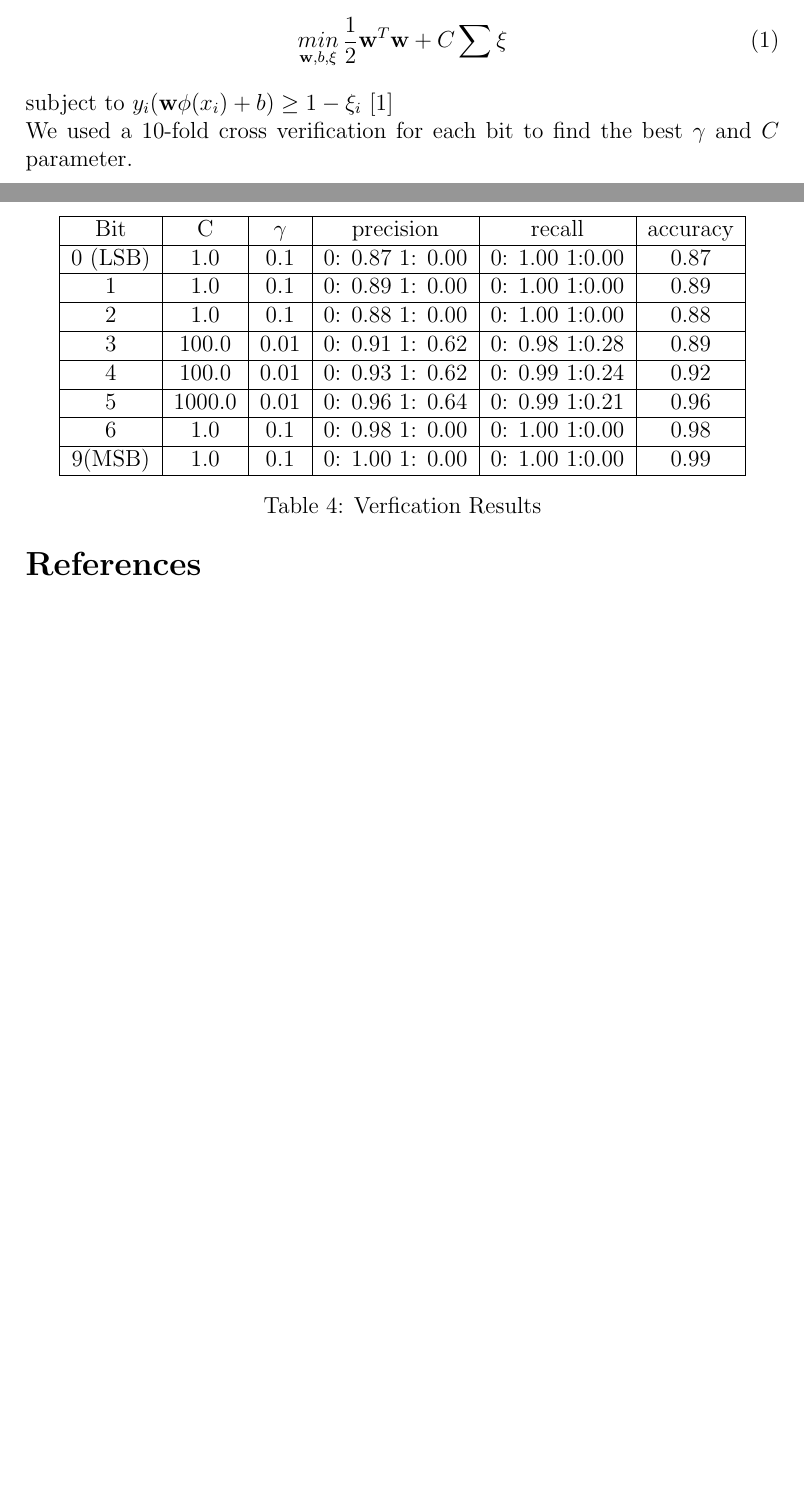
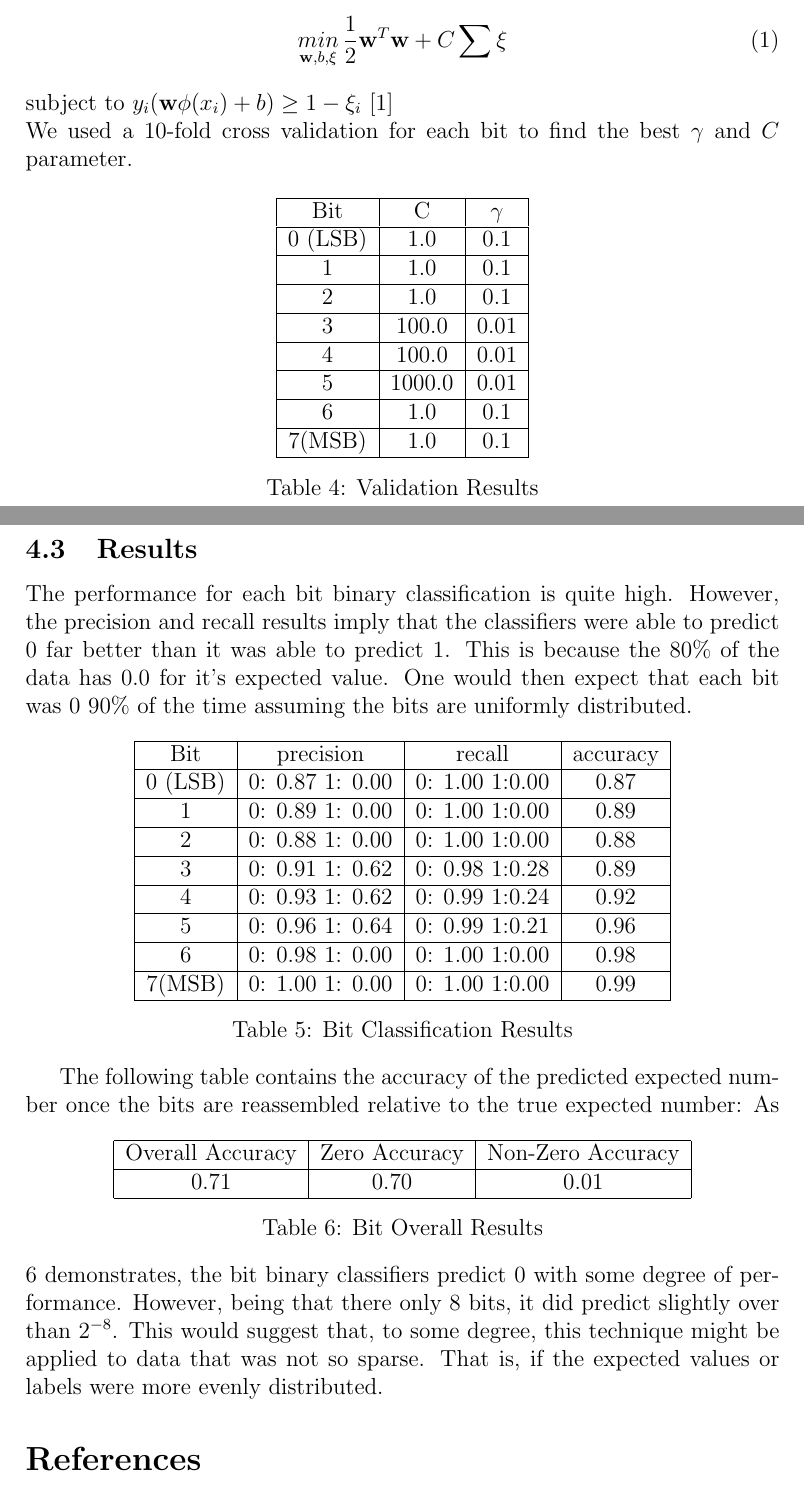
Before and after one commit to MichaelFQuigley/howMuchRain, a LaTeX document (FinalPaper.tex): two parts of pages 5 and 6 of 6 before the commit and two parts of pages 5 and 6 of 7 after it, joined at a grey line, cut so that both start at the same text, the shorter picture padded with empty space. Compiled offline with pdfLaTeX.

Commit message:
finished bit stuff

```diff
--- a/FinalPaper.tex
+++ b/FinalPaper.tex
@@ -149,25 +140,55 @@ $$K(\textbf{x},\textbf{x'}) = exp(-\frac{||\textbf{x} - \textbf{x'} ||}{\gamma}
 \mathop{min}_{\textbf{w}, b, \textbf{$\xi$} } \frac{1}{2} \textbf{w}^T\textbf{w} + C\sum {\xi}
 \end{equation}
 subject to $y_i(\textbf{w}\phi(x_i) + b) \geq 1 - \xi_i$ \cite{LIBSVM}\\
-We used a 10-fold cross verification for each bit to find the best $\gamma$ and $C$ parameter.
+We used a 10-fold cross validation for each bit to find the best $\gamma$ and $C$ parameter.
 
 \begin{table}[h]
 {\centering
-\begin{tabular}{|c|c|c|c|c|c|} \hline
-	Bit 		&			C			&			$\gamma$		&		precision			&		recall				&		accuracy			\\	\hline
-0 (LSB)		&			1.0		&			0.1					&	0: 0.87	1: 0.00	&	0: 1.00	1:0.00	&			0.87				\\	\hline
-1 				&			1.0		&			0.1					&	0: 0.89	1: 0.00	&	0: 1.00	1:0.00	&			0.89				\\	\hline
-2 				&			1.0		&			0.1					&	0: 0.88	1: 0.00	&	0: 1.00	1:0.00	&			0.88				\\	\hline
-3 				&			100.0		&		0.01				&	0: 0.91	1: 0.62	&	0: 0.98	1:0.28	&			0.89				\\	\hline
-4 				&			100.0		&		0.01				&	0: 0.93	1: 0.62	&	0: 0.99	1:0.24	&			0.92				\\	\hline
-5 				&			1000.0	&		0.01				&	0: 0.96	1: 0.64	&	0: 0.99	1:0.21	&			0.96				\\	\hline
-6 				&			1.0		&			0.1					&	0: 0.98	1: 0.00	&	0: 1.00	1:0.00	&			0.98				\\	\hline
-9(MSB) 		&			1.0		&			0.1					&	0: 1.00	1: 0.00	&	0: 1.00	1:0.00	&			0.99				\\	\hline
+\begin{tabular}{|c|c|c|} \hline
+	Bit 		&			C			&			$\gamma$		\\	\hline
+0 (LSB)		&			1.0		&			0.1					\\	\hline
+1 				&			1.0		&			0.1				  \\	\hline
+2 				&			1.0		&			0.1					\\	\hline
+3 				&			100.0		&		0.01				\\	\hline
+4 				&			100.0		&		0.01				\\	\hline
+5 				&			1000.0	&		0.01				\\	\hline
+6 				&			1.0		&			0.1					\\	\hline
+7(MSB) 		&			1.0		&			0.1					\\	\hline
 \end{tabular}
-\caption{Verfication Results}
-\label{table:verfresults}}
+\caption{Validation Results}
+\label{table:valresults}}
 \end{table}
 
+\subsection{Results}
+The performance for each bit binary classification is quite high.  However, the precision and recall results imply that the classifiers were able to predict 0 far better than it was able to predict 1.  This is because the 80\% of the data has 0.0 for it's expected value.  One would then expect that each bit was $0$ 90\% of the time assuming the bits are uniformly distributed.
+\begin{table}[h]
+{\centering
+\begin{tabular}{|c|c|c|c|} \hline
+	Bit 		&			precision				&		recall				&		accuracy			\\	\hline
+0 (LSB)		&			0: 0.87	1: 0.00	&	0: 1.00	1:0.00	&		0.87	\\	\hline
+1 				&			0: 0.89	1: 0.00	&	0: 1.00	1:0.00	&		0.89	\\	\hline
+2 				&			0: 0.88	1: 0.00	&	0: 1.00	1:0.00	&		0.88	\\	\hline
+3 				&			0: 0.91	1: 0.62	&	0: 0.98	1:0.28	&		0.89	\\	\hline
+4 				&			0: 0.93	1: 0.62	&	0: 0.99	1:0.24	&		0.92	\\	\hline
+5 				&			0: 0.96	1: 0.64	&	0: 0.99	1:0.21	&	  0.96	\\	\hline
+6 				&			0: 0.98	1: 0.00	&	0: 1.00	1:0.00	&		0.98	\\	\hline
+7(MSB) 		&			0: 1.00	1: 0.00	&	0: 1.00	1:0.00	&		0.99	\\	\hline
+\end{tabular}
+\caption{Bit Classification Results}
+\label{table:valresults}}
+\end{table}
+
+The following table contains the accuracy of the predicted expected number once the bits are reassembled relative to the true expected number:
+\begin{table}[h]
+{\centering
+\begin{tabular}{|c|c|c|c|} \hline
+	Overall Accuracy 		&			Zero Accuracy				&		Non-Zero Accuracy		\\	\hline
+		0.71							&					0.70						&				0.01					\\	\hline
+\end{tabular}
+\caption{Bit Overall Results}
+\label{table:overallResults}}
+\end{table}
+As \ref{table:overallResults} demonstrates, the bit binary classifiers predict 0 with some degree of performance.   However, being that there only 8 bits, it did predict slightly over than $2^{-8}$.  This would suggest that, to some degree, this technique might be applied to data that was not so sparse.  That is, if the expected values or labels were more evenly distributed.
 
 \bibliographystyle{plain}
 \bibliography{final_bib}
```
Also changed, not shown: FinalPaper.tex (29 more changed lines).
